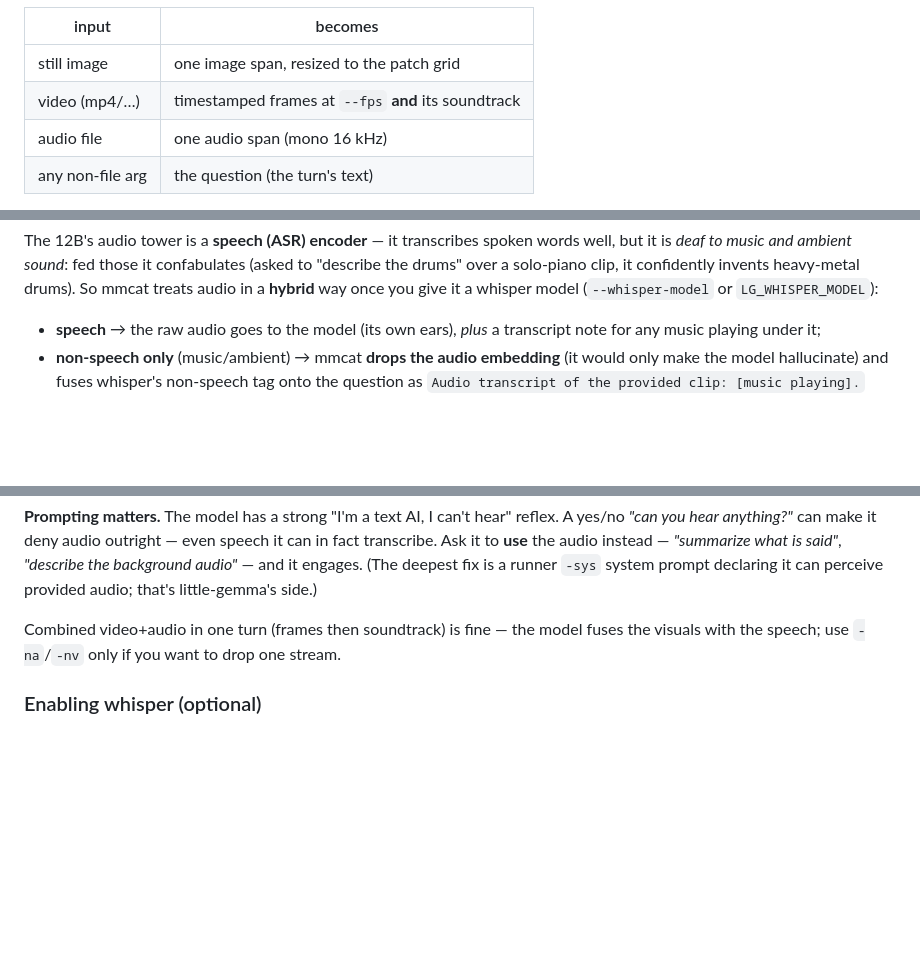
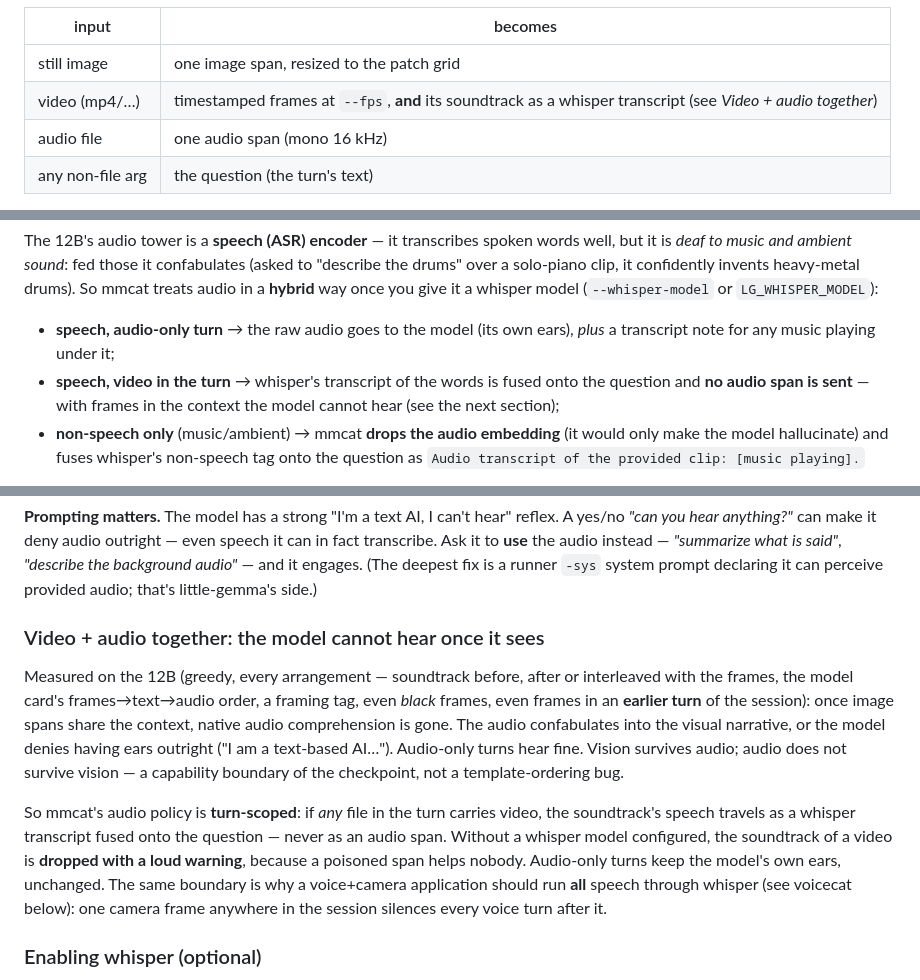
Before and after one commit to cortexist/little-gemma-tools, a Markdown page: README.md, 3 parts joined by grey strips. Drawn GitHub-style; blank space fills up the shorter version.

```diff
--- a/README.md
+++ b/README.md
@@ -22,7 +22,7 @@ mmcat <socket> [flags] file... ["question"]
 | input | becomes |
 |-------|---------|
 | still image | one image span, resized to the patch grid |
-| video (mp4/…) | timestamped frames at `--fps` **and** its soundtrack |
+| video (mp4/…) | timestamped frames at `--fps`, **and** its soundtrack as a whisper transcript (see *Video + audio together*) |
 | audio file | one audio span (mono 16 kHz) |
 | any non-file arg | the question (the turn's text) |
 
@@ -106,8 +106,11 @@ to "describe the drums" over a solo-piano clip, it confidently invents heavy-met
 drums). So mmcat treats audio in a **hybrid** way once you give it a whisper model
 (`--whisper-model` or `LG_WHISPER_MODEL`):
 
-- **speech** → the raw audio goes to the model (its own ears), *plus* a transcript
-  note for any music playing under it;
+- **speech, audio-only turn** → the raw audio goes to the model (its own ears), *plus*
+  a transcript note for any music playing under it;
+- **speech, video in the turn** → whisper's transcript of the words is fused onto the
+  question and **no audio span is sent** — with frames in the context the model cannot
+  hear (see the next section);
 - **non-speech only** (music/ambient) → mmcat **drops the audio embedding** (it would
   only make the model hallucinate) and fuses whisper's non-speech tag onto the question
   as `Audio transcript of the provided clip: [music playing].`
@@ -128,8 +131,25 @@ in fact transcribe. Ask it to **use** the audio instead — *"summarize what is
 *"describe the background audio"* — and it engages. (The deepest fix is a runner `-sys`
 system prompt declaring it can perceive provided audio; that's little-gemma's side.)
 
-Combined video+audio in one turn (frames then soundtrack) is fine — the model fuses
-the visuals with the speech; use `-na`/`-nv` only if you want to drop one stream.
+### Video + audio together: the model cannot hear once it sees
+
+Measured on the 12B (greedy, every arrangement — soundtrack before, after or
+interleaved with the frames, the model card's frames→text→audio order, a framing
+tag, even *black* frames, even frames in an **earlier turn** of the session): once
+image spans share the context, native audio comprehension is gone. The audio
+confabulates into the visual narrative, or the model denies having ears outright
+("I am a text-based AI…"). Audio-only turns hear fine. Vision survives audio;
+audio does not survive vision — a capability boundary of the checkpoint, not a
+template-ordering bug.
+
+So mmcat's audio policy is **turn-scoped**: if *any* file in the turn carries
+video, the soundtrack's speech travels as a whisper transcript fused onto the
+question — never as an audio span. Without a whisper model configured, the
+soundtrack of a video is **dropped with a loud warning**, because a poisoned span
+helps nobody. Audio-only turns keep the model's own ears, unchanged. The same
+boundary is why a voice+camera application should run **all** speech through
+whisper (see voicecat below): one camera frame anywhere in the session silences
+every voice turn after it.
 
 ### Enabling whisper (optional)
 
```
Also changed, not shown: other parts of README.md (+80 -10 lines).
